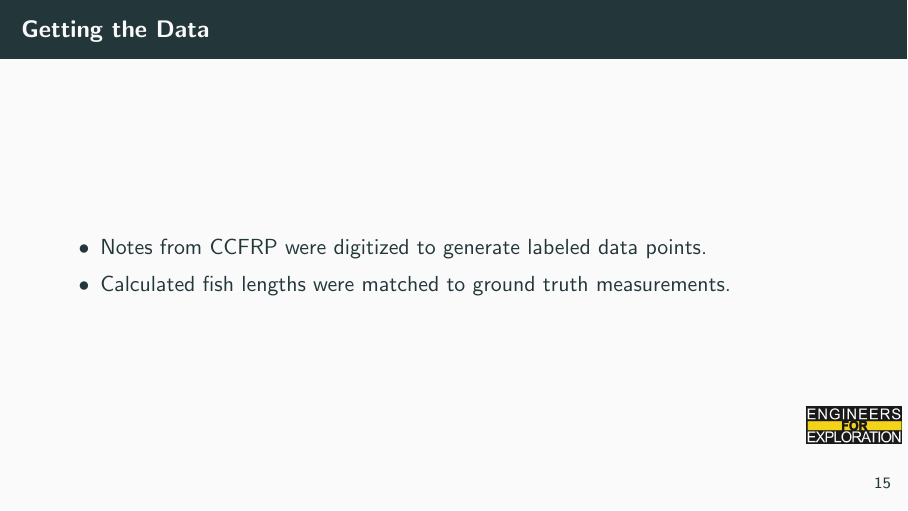
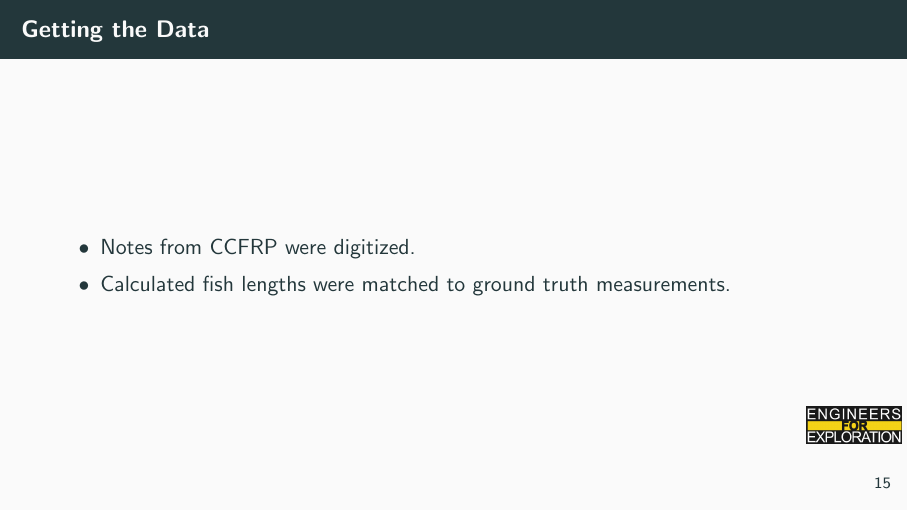
Before and after one commit to UCSD-E4E/weekly_presentations, LaTeX slides (presentation.tex, which reads project_fs.tex): page 18 of 29. Compiled offline with pdfLaTeX.

Commit message:
Update project_fs.tex (#303)

```diff
--- a/project_fs.tex
+++ b/project_fs.tex
@@ -42,7 +42,7 @@
 
 \begin{frame}{Getting the Data}
     \begin{itemize}
-        \item Notes from CCFRP were digitized to generate labeled data points.
+        \item Notes from CCFRP were digitized.
         \item Calculated fish lengths were matched to ground truth measurements.
     \end{itemize}
 \end{frame}
```
